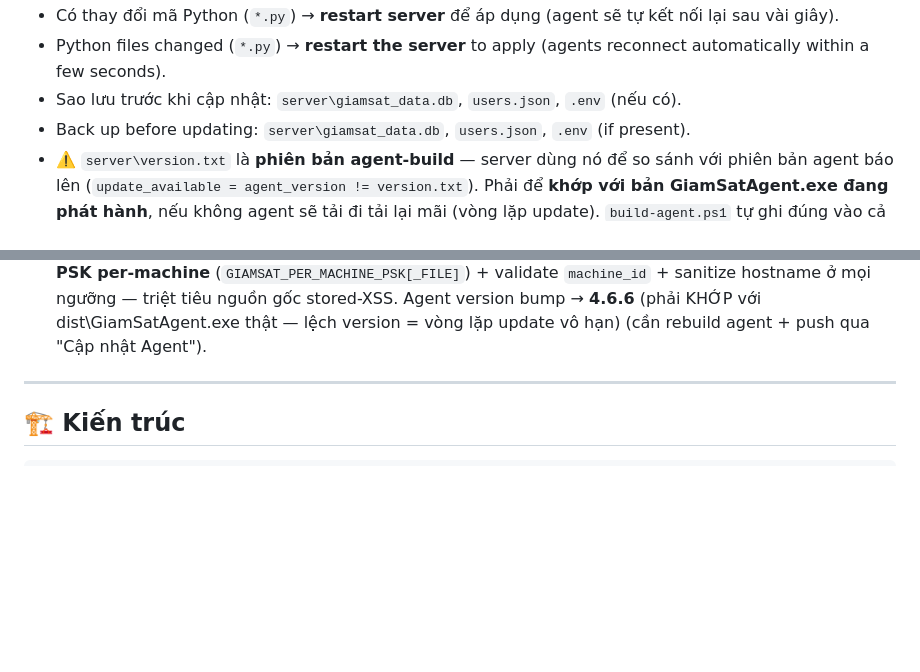
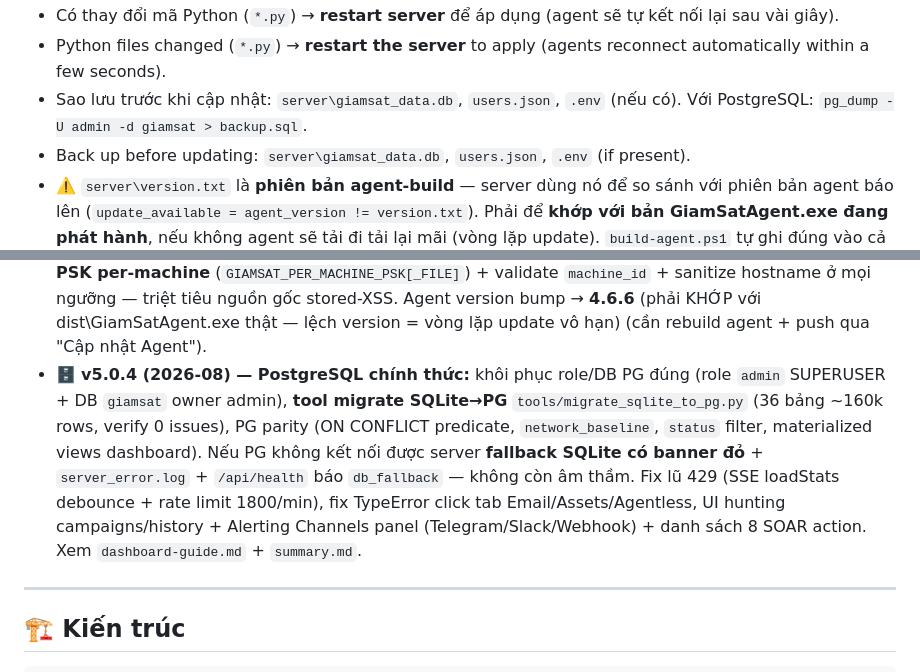
Before and after one commit to crazyguyz/CISA-mesh, a Markdown page: README.md, 2 parts joined by grey strips. Drawn GitHub-style; blank space fills up the shorter version.

```diff
--- a/README.md
+++ b/README.md
@@ -32,12 +32,13 @@ git pull
 - Only UI files changed (`server\templates\`, `server\static\`) → **no restart needed**, just press **Ctrl+F5** in the browser.
 - Có thay đổi mã Python (`*.py`) → **restart server** để áp dụng (agent sẽ tự kết nối lại sau vài giây).
 - Python files changed (`*.py`) → **restart the server** to apply (agents reconnect automatically within a few seconds).
-- Sao lưu trước khi cập nhật: `server\giamsat_data.db`, `users.json`, `.env` (nếu có).
+- Sao lưu trước khi cập nhật: `server\giamsat_data.db`, `users.json`, `.env` (nếu có). Với PostgreSQL: `pg_dump -U admin -d giamsat > backup.sql`.
 - Back up before updating: `server\giamsat_data.db`, `users.json`, `.env` (if present).
 - ⚠️ `server\version.txt` là **phiên bản agent-build** — server dùng nó để so sánh với phiên bản agent báo lên (`update_available = agent_version != version.txt`). Phải để **khớp với bản GiamSatAgent.exe đang phát hành**, nếu không agent sẽ tải đi tải lại mãi (vòng lặp update). `build-agent.ps1` tự ghi đúng vào cả 2 file mỗi lần build.
 - ⚠️ `server\version.txt` is the **agent-build version** — the server compares it to the version each agent reports (`update_available = agent_version != version.txt`). It MUST match the shipped `GiamSatAgent.exe`, otherwise agents loop forever (update loop). `build-agent.ps1` writes the correct value to both files on every build.
 - 💡 **Agent/Updater chạy ẩn hoàn toàn (v5.0.2+):** cả 2 EXE được build **windowed (`console=False`)** → Task Scheduler khởi động mà **không hiện cửa sổ console đen** nữa (người dùng không thể vô ý đóng khiến agent/updater tắt). `main.py` + `updater.py` tự redirect stdout/stderr khi chạy windowed. Khi build mới, `build-agent.ps1` sẽ báo `console=False (windowed - no console flash)`.
 - 🔐 **v5.0.3 (2026-08):** NetFlow DoS hardening (rate-limit/exporter + template cache TTL + batch insert), 2FA rate-limit+lockout & audit username & re-enroll cần mã cũ + admin reset, nonce chống replay lệnh ký, che `ultraview_password` khỏi viewer, rate-limit dict GC + blacklist evict theo hạn, syslog UDP rate-limit, engine server đồng bộ agent (subtype/dst_port/field_equals/field_regex/FIELD_ALIASES), **PSK per-machine** (`GIAMSAT_PER_MACHINE_PSK[_FILE]`) + validate `machine_id` + sanitize hostname ở mọi ngưỡng — triệt tiêu nguồn gốc stored-XSS. Agent version bump → **4.6.6** (phải KHỚP với dist\GiamSatAgent.exe thật — lệch version = vòng lặp update vô hạn) (cần rebuild agent + push qua "Cập nhật Agent").
+- 🗄️ **v5.0.4 (2026-08) — PostgreSQL chính thức:** khôi phục role/DB PG đúng (role `admin` SUPERUSER + DB `giamsat` owner admin), **tool migrate SQLite→PG** `tools/migrate_sqlite_to_pg.py` (36 bảng ~160k rows, verify 0 issues), PG parity (ON CONFLICT predicate, `network_baseline`, `status` filter, materialized views dashboard). Nếu PG không kết nối được server **fallback SQLite có banner đỏ** + `server_error.log` + `/api/health` báo `db_fallback` — không còn âm thầm. Fix lũ 429 (SSE loadStats debounce + rate limit 1800/min), fix TypeError click tab Email/Assets/Agentless, UI hunting campaigns/history + Alerting Channels panel (Telegram/Slack/Webhook) + danh sách 8 SOAR action. Xem `dashboard-guide.md` + `summary.md`.
 
 ---
 
```
Also changed, not shown: other parts of README.md (+10 -3 lines), server/PERFORMANCE_AUDIT.md (+8 -0 lines).
